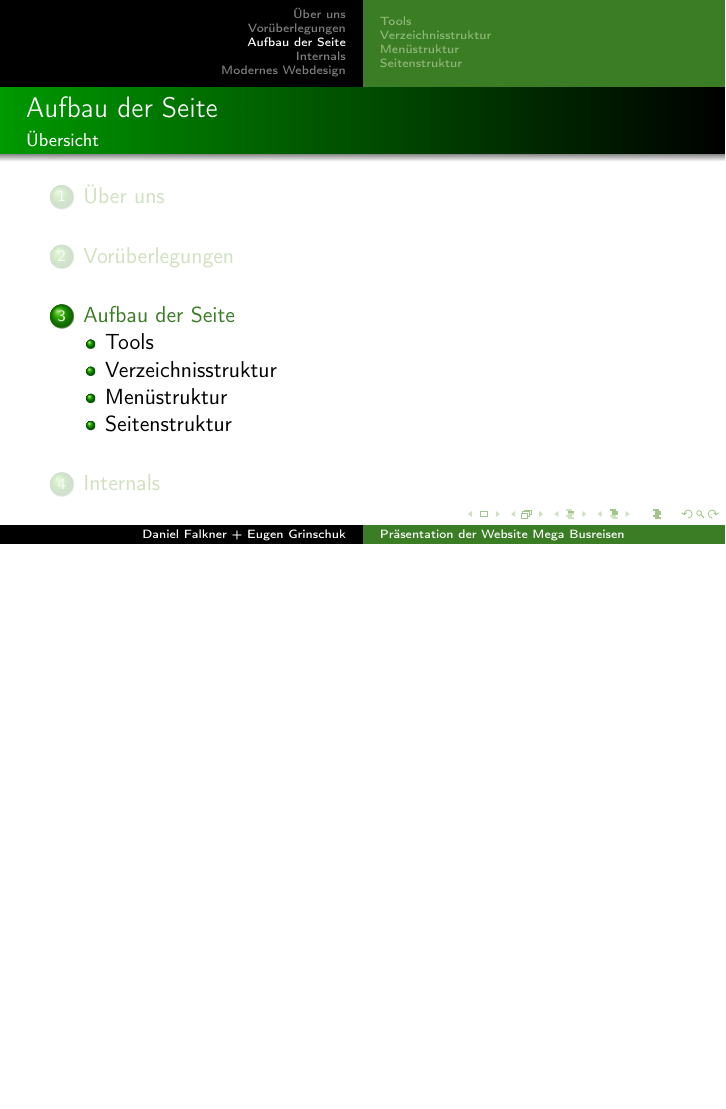
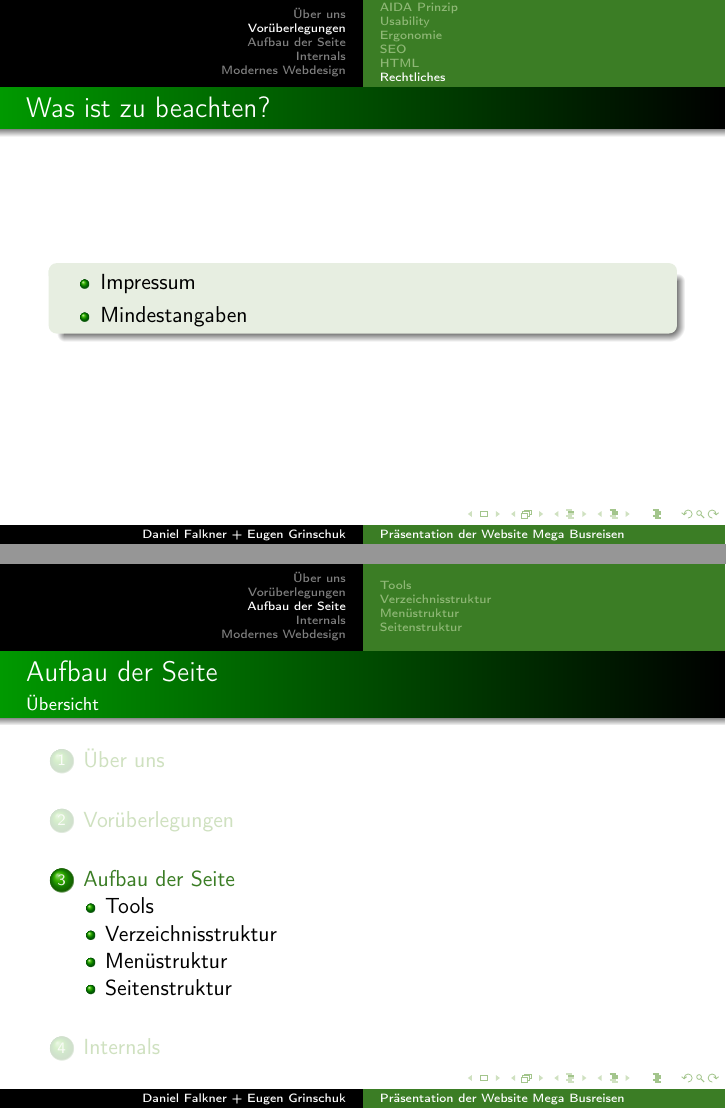
Before and after one commit to derdanu/akad-int02-beamer, LaTeX slides (akad-int02-beamer.tex): page 13 of 36 before the commit and pages 13 and 14 of 37 after it, the two joined at a grey line, the shorter picture padded with empty space. Compiled offline with pdfLaTeX.

Commit message:
Rechtliches hinzugefuegt

```diff
--- a/akad-int02-beamer.tex
+++ b/akad-int02-beamer.tex
@@ -229,6 +229,17 @@ morestring=[b]",
   \end{block}
 \end{frame}
 
+\subsection{Rechtliches}
+\begin{frame} %%Eine Folie
+  \frametitle{Was ist zu beachten?} %%Folientitel
+  \begin{block}{}
+	\begin{itemize}
+		\item Impressum
+		\item Mindestangaben
+	\end{itemize}
+  \end{block}
+\end{frame}
+
 
 \section{Aufbau der Seite}
 \begin{frame} %%Eine Folie
```
Also changed, not shown: akad-int02-beamer-handout.pdf, akad-int02-beamer.pdf, akad-int02-beamer.tex (2 more changed lines).
